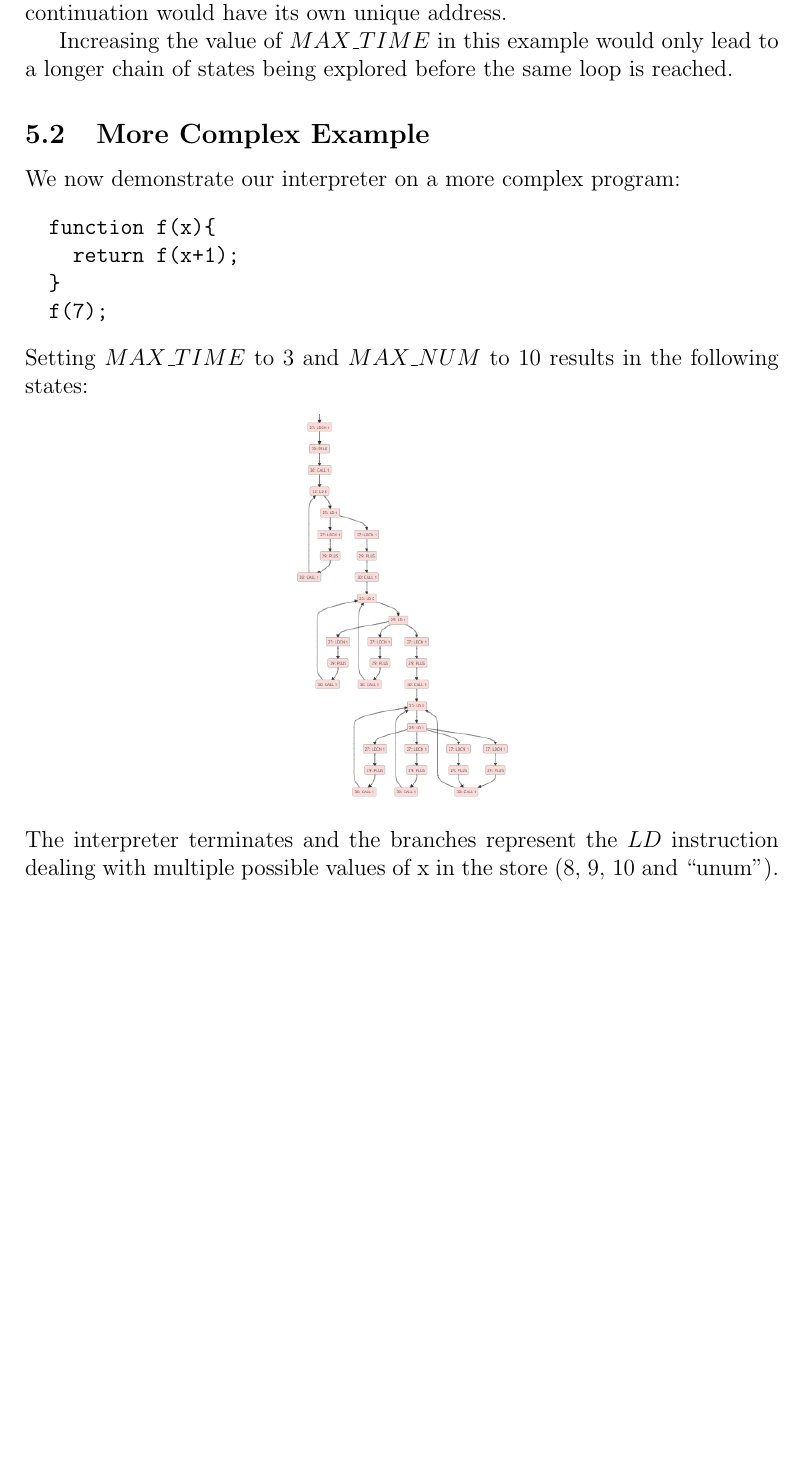
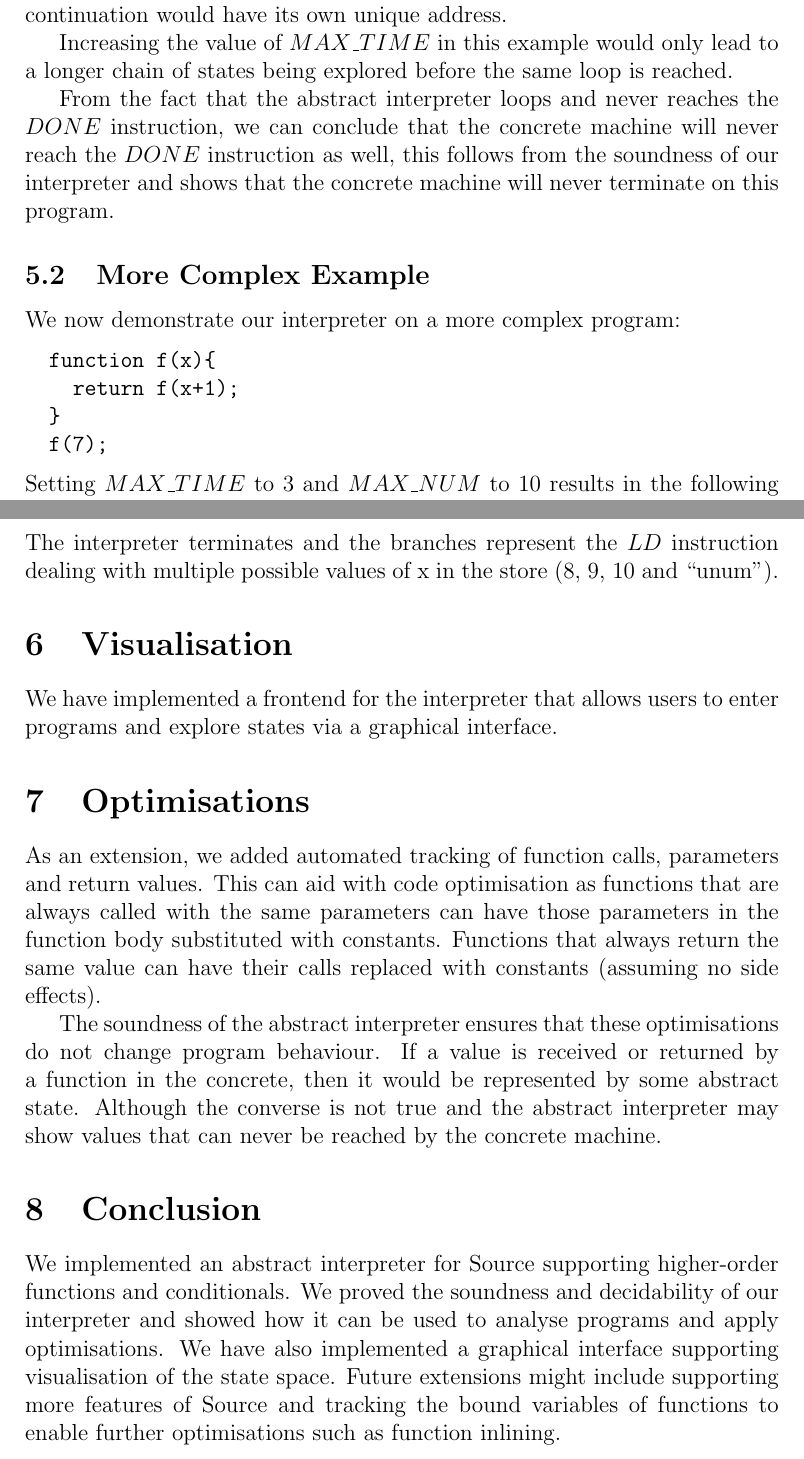
Before and after one commit to jing-xuan/abstractabstractabstract, a LaTeX document (docs/report.tex): part of page 10 of 11 before the commit and two parts of pages 10 and 11 of 12 after it, the two joined at a grey line, cut so that both start at the same text, the shorter picture padded with empty space. Compiled offline with pdfLaTeX.

Commit message:
Update report

```diff
--- a/docs/report.tex
+++ b/docs/report.tex
@@ -232,6 +232,8 @@ This looping occurs only because the $TIME$ is truncated. If $TIME$ is not trunc
 
 Increasing the value of $MAX\_TIME$ in this example would only lead to a longer chain of states being explored before the same loop is reached.
 
+From the fact that the abstract interpreter loops and never reaches the $DONE$ instruction, we can conclude that the concrete machine will never reach the $DONE$ instruction as well, this follows from the soundness of our interpreter and shows that the concrete machine will never terminate on this program.
+
 \subsection{More Complex Example}
 We now demonstrate our interpreter on a more complex program:
 \begin{verbatim}
@@ -246,4 +248,19 @@ Setting $MAX\_TIME$ to 3 and $MAX\_NUM$ to 10 results in the following states:
 \end{center}
 The interpreter terminates and the branches represent the $LD$ instruction dealing with multiple possible values of x in the store (8, 9, 10 and ``unum'').
 
+\section{Visualisation}
+We have implemented a frontend for the interpreter that allows users to enter programs and explore states via a graphical interface.
+
+% Can add screenshots and explanation on features and how they were implemented.
+
+\section{Optimisations}
+As an extension, we added automated tracking of function calls, parameters and return values. This can aid with code optimisation as functions that are always called with the same parameters can have those parameters in the function body substituted with constants. Functions that always return the same value can have their calls replaced with constants (assuming no side effects).
+
+The soundness of the abstract interpreter ensures that these optimisations do not change program behaviour. If a value is received or returned by a function in the concrete, then it would be represented by some abstract state. Although the converse is not true and the abstract interpreter may show values that can never be reached by the concrete machine.
+
+% Can add examples here
+
+\section{Conclusion}
+We implemented an abstract interpreter for Source supporting higher-order functions and conditionals. We proved the soundness and decidability of our interpreter and showed how it can be used to analyse programs and apply optimisations. We have also implemented a graphical interface supporting visualisation of the state space. Future extensions might include supporting more features of Source and tracking the bound variables of functions to enable further optimisations such as function inlining.
+
 \bibliography{refs}
```
Also changed, not shown: docs/report.pdf, docs/report.tex (2 more changed lines).
